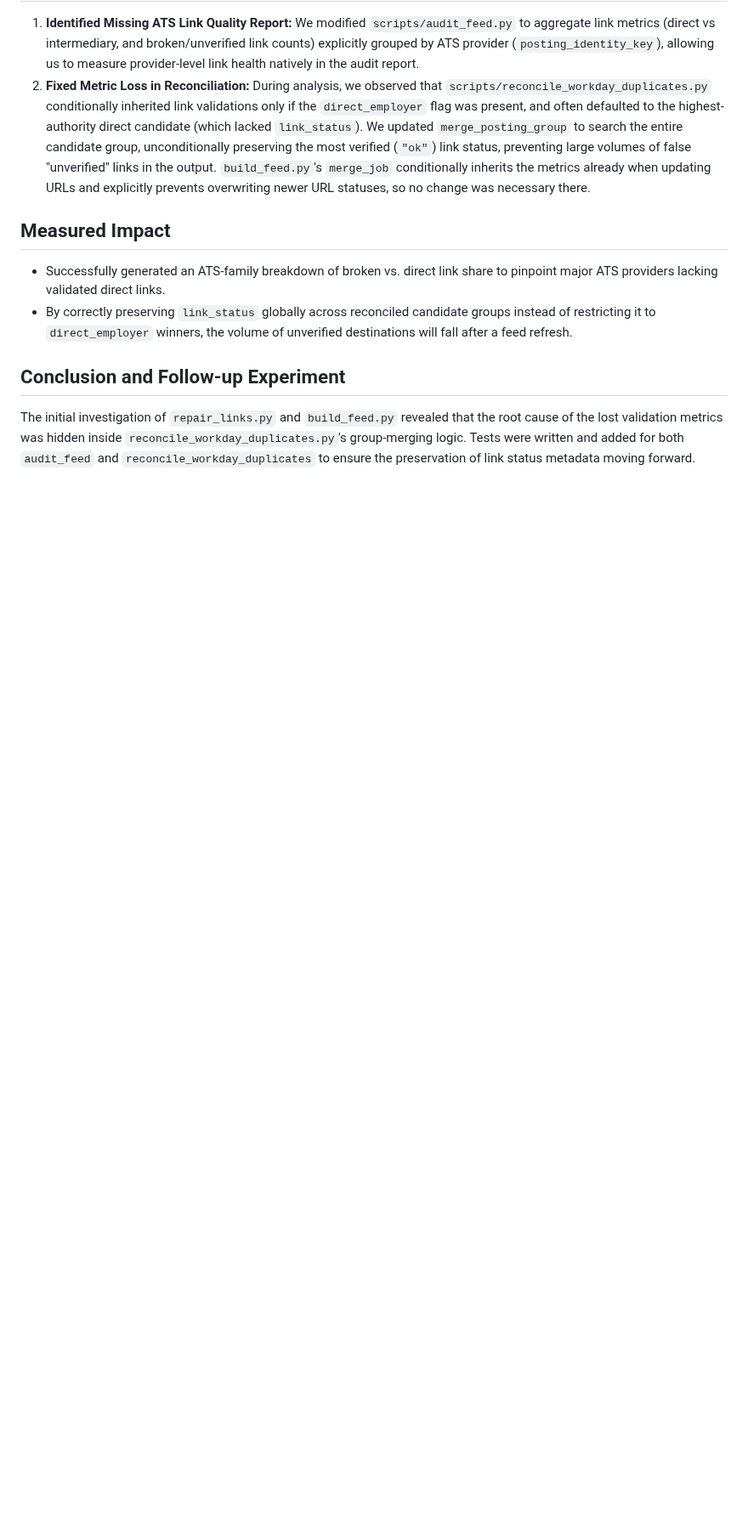
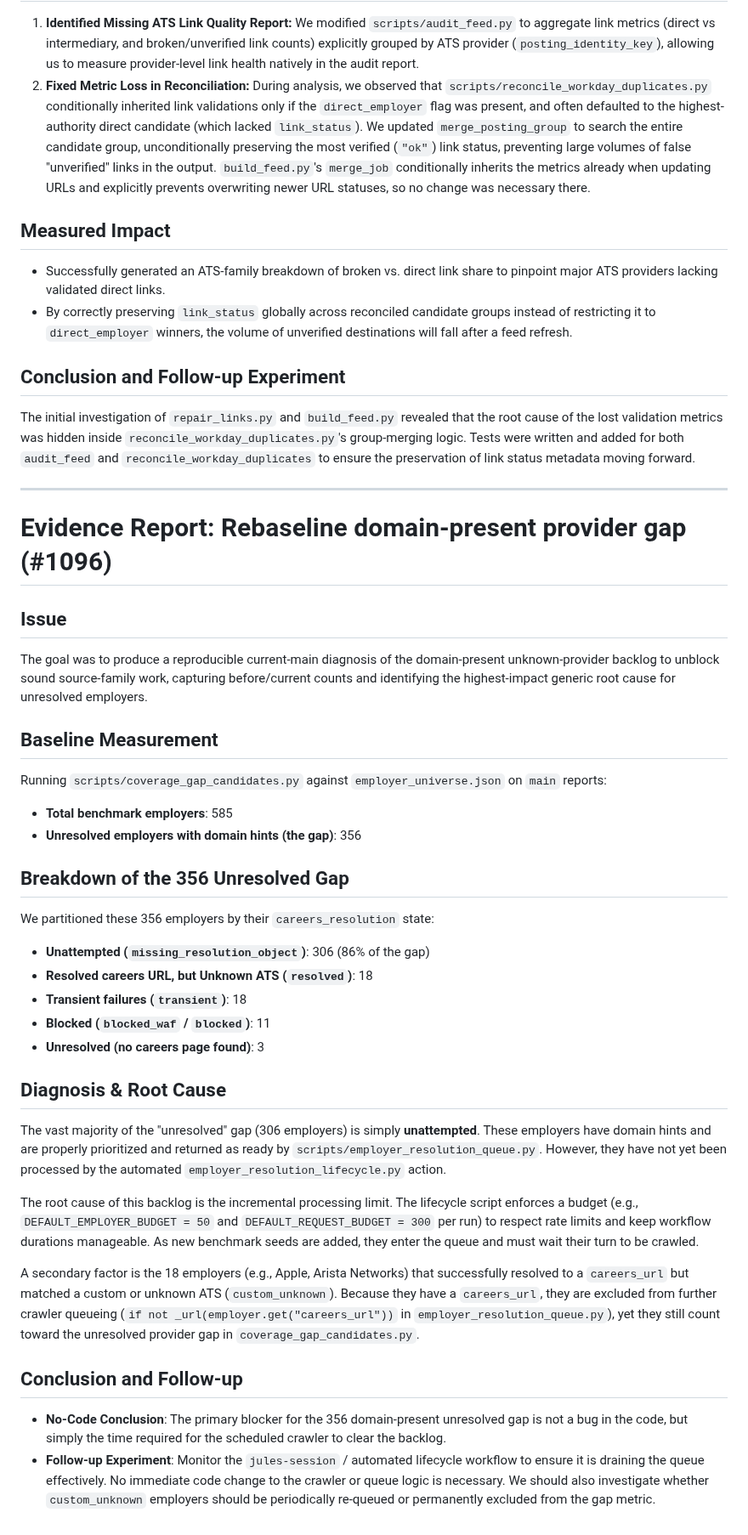
Before and after one commit to kaamilbadami/yartchives, a Markdown page: EVIDENCE_REPORT.md, the part around the change. Shown at 85% size. GitHub-like rendering; blank space fills up the shorter version.

Commit message:
Diagnose domain-present unknown-provider gap
Closes #1096

Co-authored-by: kaamilbadami <236842240+kaamilbadami@users.noreply.github.com>

```diff
--- a/EVIDENCE_REPORT.md
+++ b/EVIDENCE_REPORT.md
@@ -216,3 +216,35 @@ The goal was to reproduce the current feed's authoritative-direct destination sh
 
 ## Conclusion and Follow-up Experiment
 The initial investigation of `repair_links.py` and `build_feed.py` revealed that the root cause of the lost validation metrics was hidden inside `reconcile_workday_duplicates.py`'s group-merging logic. Tests were written and added for both `audit_feed` and `reconcile_workday_duplicates` to ensure the preservation of link status metadata moving forward.
+
+---
+
+# Evidence Report: Rebaseline domain-present provider gap (#1096)
+
+## Issue
+The goal was to produce a reproducible current-main diagnosis of the domain-present unknown-provider backlog to unblock sound source-family work, capturing before/current counts and identifying the highest-impact generic root cause for unresolved employers.
+
+## Baseline Measurement
+Running `scripts/coverage_gap_candidates.py` against `employer_universe.json` on `main` reports:
+- **Total benchmark employers**: 585
+- **Unresolved employers with domain hints (the gap)**: 356
+
+## Breakdown of the 356 Unresolved Gap
+We partitioned these 356 employers by their `careers_resolution` state:
+
+- **Unattempted (`missing_resolution_object`)**: 306 (86% of the gap)
+- **Resolved careers URL, but Unknown ATS (`resolved`)**: 18
+- **Transient failures (`transient`)**: 18
+- **Blocked (`blocked_waf` / `blocked`)**: 11
+- **Unresolved (no careers page found)**: 3
+
+## Diagnosis & Root Cause
+The vast majority of the "unresolved" gap (306 employers) is simply **unattempted**. These employers have domain hints and are properly prioritized and returned as ready by `scripts/employer_resolution_queue.py`. However, they have not yet been processed by the automated `employer_resolution_lifecycle.py` action.
+
+The root cause of this backlog is the incremental processing limit. The lifecycle script enforces a budget (e.g., `DEFAULT_EMPLOYER_BUDGET = 50` and `DEFAULT_REQUEST_BUDGET = 300` per run) to respect rate limits and keep workflow durations manageable. As new benchmark seeds are added, they enter the queue and must wait their turn to be crawled.
+
+A secondary factor is the 18 employers (e.g., Apple, Arista Networks) that successfully resolved to a `careers_url` but matched a custom or unknown ATS (`custom_unknown`). Because they have a `careers_url`, they are excluded from further crawler queueing (`if not _url(employer.get("careers_url"))` in `employer_resolution_queue.py`), yet they still count toward the unresolved provider gap in `coverage_gap_candidates.py`.
+
+## Conclusion and Follow-up
+- **No-Code Conclusion**: The primary blocker for the 356 domain-present unresolved gap is not a bug in the code, but simply the time required for the scheduled crawler to clear the backlog.
+- **Follow-up Experiment**: Monitor the `jules-session` / automated lifecycle workflow to ensure it is draining the queue effectively. No immediate code change to the crawler or queue logic is necessary. We should also investigate whether `custom_unknown` employers should be periodically re-queued or permanently excluded from the gap metric.
```
